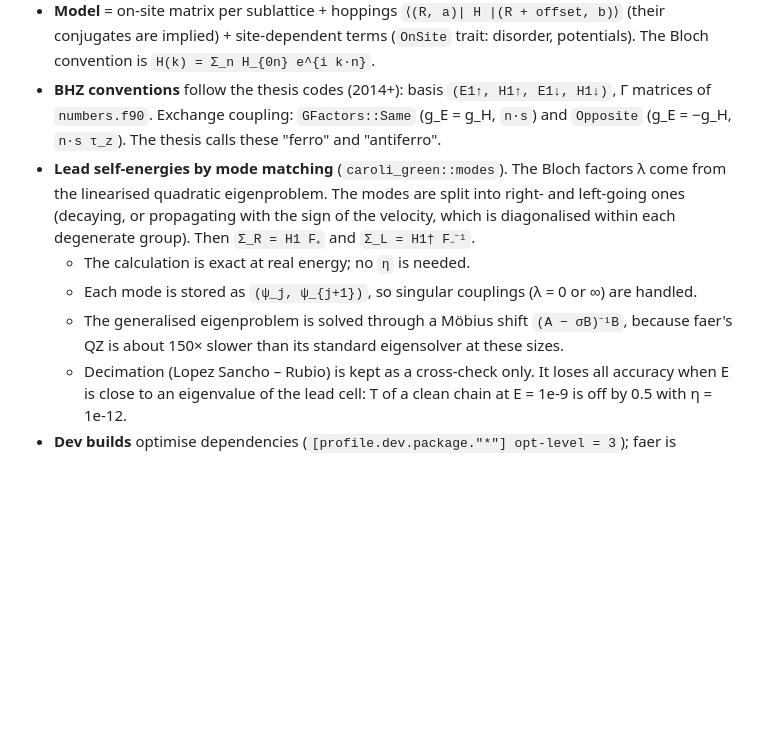
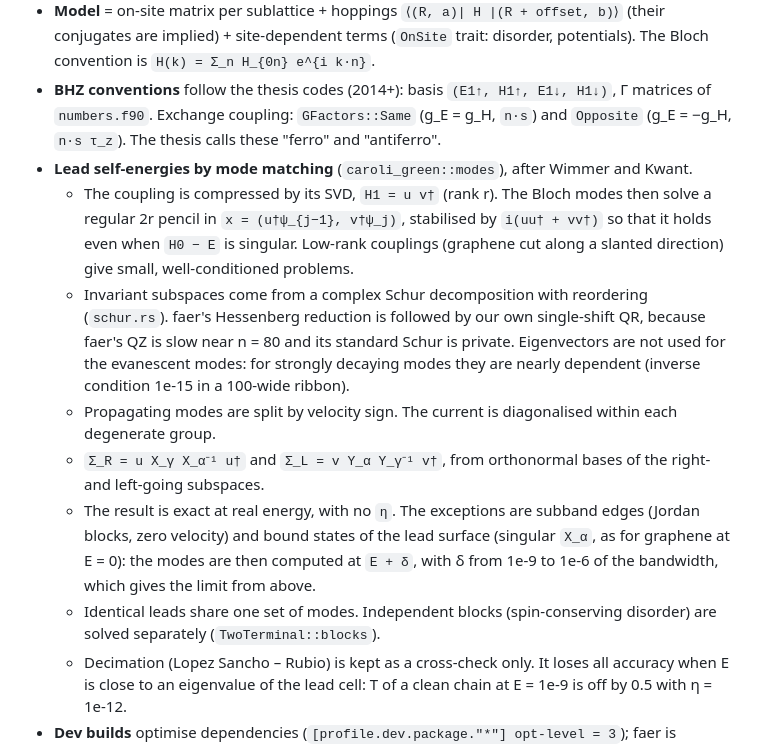
Before and after one commit to Arnwald/caroli, a Markdown page: ARCHITECTURE.md, the part around the change. Rendered like a GitHub page; blank space fills up the shorter version.

Commit message:
ARCHITECTURE: the robust lead-mode solver
Co-Authored-By: Claude Opus 5.5 <noreply@anthropic.com>

```diff
--- a/ARCHITECTURE.md
+++ b/ARCHITECTURE.md
@@ -42,14 +42,26 @@ The dependencies only go downward: lattice ← model ← green ← caroli.
 - **BHZ conventions** follow the thesis codes (2014+): basis `(E1↑, H1↑, E1↓, H1↓)`, Γ matrices
   of `numbers.f90`. Exchange coupling: `GFactors::Same` (g_E = g_H, `n·s`) and `Opposite`
   (g_E = −g_H, `n·s τ_z`). The thesis calls these "ferro" and "antiferro".
-- **Lead self-energies by mode matching** (`caroli_green::modes`). The Bloch factors λ come from
-  the linearised quadratic eigenproblem. The modes are split into right- and left-going ones
-  (decaying, or propagating with the sign of the velocity, which is diagonalised within each
-  degenerate group). Then `Σ_R = H1 F₊` and `Σ_L = H1† F₋⁻¹`.
-  - The calculation is exact at real energy; no `η` is needed.
-  - Each mode is stored as `(ψ_j, ψ_{j+1})`, so singular couplings (λ = 0 or ∞) are handled.
-  - The generalised eigenproblem is solved through a Möbius shift `(A − σB)⁻¹B`, because faer's
-    QZ is about 150× slower than its standard eigensolver at these sizes.
+- **Lead self-energies by mode matching** (`caroli_green::modes`), after Wimmer and Kwant.
+  - The coupling is compressed by its SVD, `H1 = u v†` (rank r). The Bloch modes then solve a
+    regular 2r pencil in `x = (u†ψ_{j−1}, v†ψ_j)`, stabilised by `i(uu† + vv†)` so that it holds
+    even when `H0 − E` is singular. Low-rank couplings (graphene cut along a slanted direction)
+    give small, well-conditioned problems.
+  - Invariant subspaces come from a complex Schur decomposition with reordering (`schur.rs`).
+    faer's Hessenberg reduction is followed by our own single-shift QR, because faer's QZ is slow
+    near n = 80 and its standard Schur is private. Eigenvectors are not used for the evanescent
+    modes: for strongly decaying modes they are nearly dependent (inverse condition 1e-15 in a
+    100-wide ribbon).
+  - Propagating modes are split by velocity sign. The current is diagonalised within each
+    degenerate group.
+  - `Σ_R = u X_γ X_α⁻¹ u†` and `Σ_L = v Y_α Y_γ⁻¹ v†`, from orthonormal bases of the right- and
+    left-going subspaces.
+  - The result is exact at real energy, with no `η`. The exceptions are subband edges (Jordan
+    blocks, zero velocity) and bound states of the lead surface (singular `X_α`, as for graphene
+    at E = 0): the modes are then computed at `E + δ`, with δ from 1e-9 to 1e-6 of the
+    bandwidth, which gives the limit from above.
+  - Identical leads share one set of modes. Independent blocks (spin-conserving disorder) are
+    solved separately (`TwoTerminal::blocks`).
   - Decimation (Lopez Sancho – Rubio) is kept as a cross-check only. It loses all accuracy when
     E is close to an eigenvalue of the lead cell: T of a clean chain at E = 1e-9 is off by 0.5
     with η = 1e-12.
```
